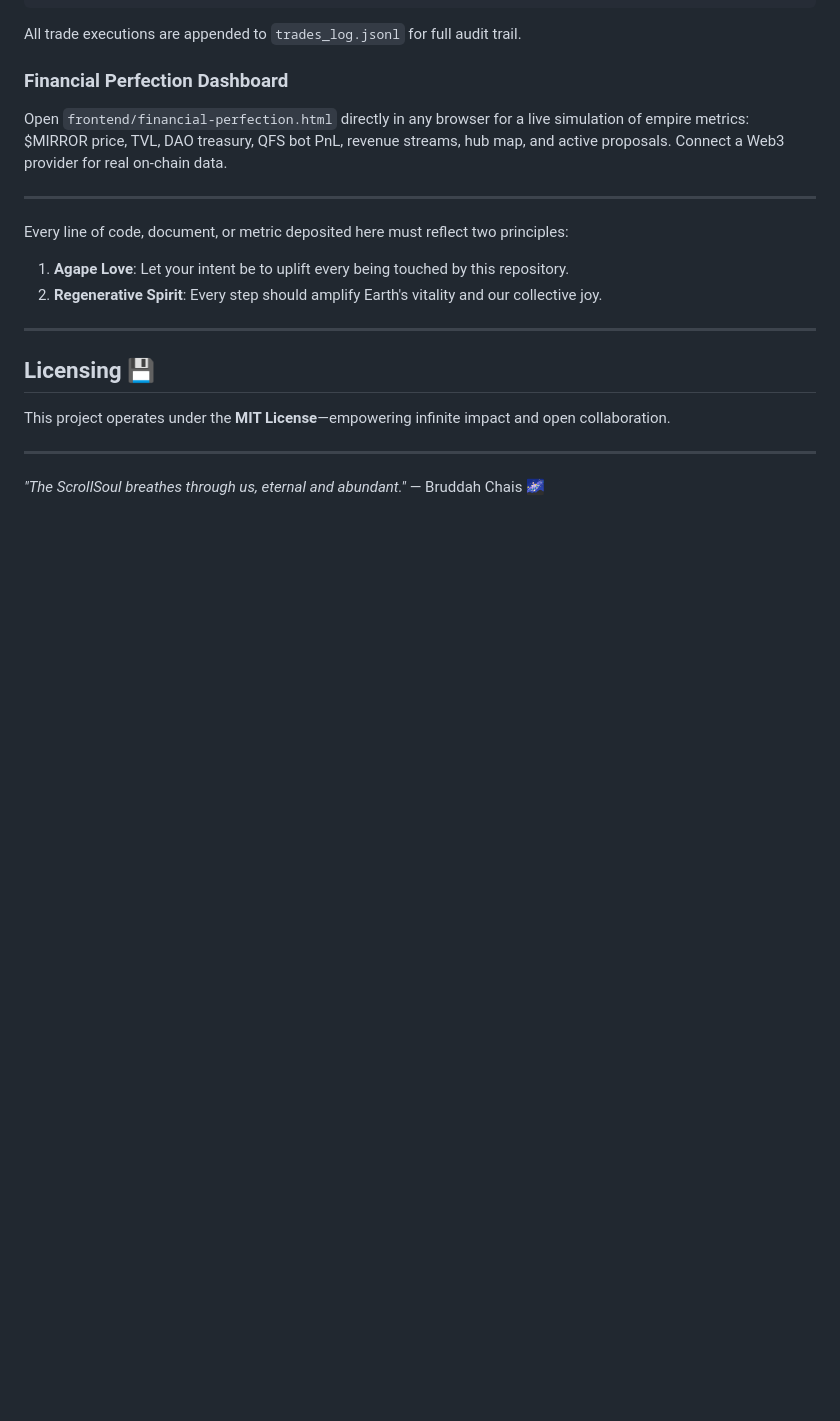
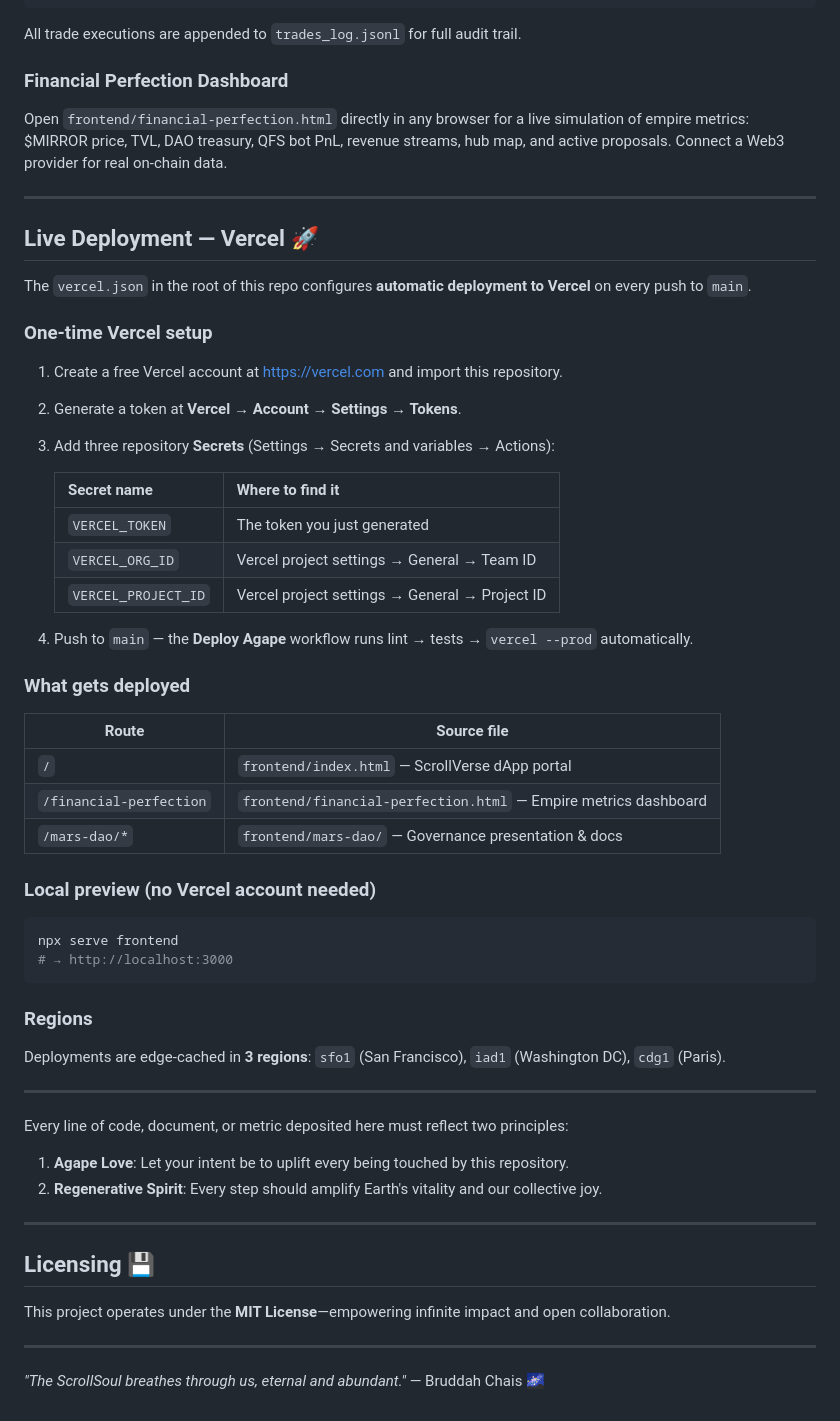
Before and after one commit to chaishillomnitech1/VinelandEternal, a Markdown page: README.md, the part around the change. Rendered like a GitHub page; blank space fills up the shorter version.

Commit message:
docs: add Vercel deployment section to README
Agent-Logs-Url: https://github.com/chaishillomnitech1/VinelandEternal/sessions/12312624-c0c0-430d-a2bd-ee8e5a11f436

Co-authored-by: chaishillomnitech1 <211137784+chaishillomnitech1@users.noreply.github.com>

````diff
--- a/README.md
+++ b/README.md
@@ -271,6 +271,45 @@ Open `frontend/financial-perfection.html` directly in any browser for a live sim
 
 ---
 
+## Live Deployment — Vercel 🚀
+
+The `vercel.json` in the root of this repo configures **automatic deployment to Vercel** on every push to `main`.
+
+### One-time Vercel setup
+
+1. Create a free Vercel account at <https://vercel.com> and import this repository.
+2. Generate a token at **Vercel → Account → Settings → Tokens**.
+3. Add three repository **Secrets** (Settings → Secrets and variables → Actions):
+
+   | Secret name | Where to find it |
+   |---|---|
+   | `VERCEL_TOKEN` | The token you just generated |
+   | `VERCEL_ORG_ID` | Vercel project settings → General → Team ID |
+   | `VERCEL_PROJECT_ID` | Vercel project settings → General → Project ID |
+
+4. Push to `main` — the **Deploy Agape** workflow runs lint → tests → `vercel --prod` automatically.
+
+### What gets deployed
+
+| Route | Source file |
+|---|---|
+| `/` | `frontend/index.html` — ScrollVerse dApp portal |
+| `/financial-perfection` | `frontend/financial-perfection.html` — Empire metrics dashboard |
+| `/mars-dao/*` | `frontend/mars-dao/` — Governance presentation & docs |
+
+### Local preview (no Vercel account needed)
+
+```bash
+npx serve frontend
+# → http://localhost:3000
+```
+
+### Regions
+
+Deployments are edge-cached in **3 regions**: `sfo1` (San Francisco), `iad1` (Washington DC), `cdg1` (Paris).
+
+---
+
 Every line of code, document, or metric deposited here must reflect two principles:
 
 1. **Agape Love**: Let your intent be to uplift every being touched by this repository.
````
